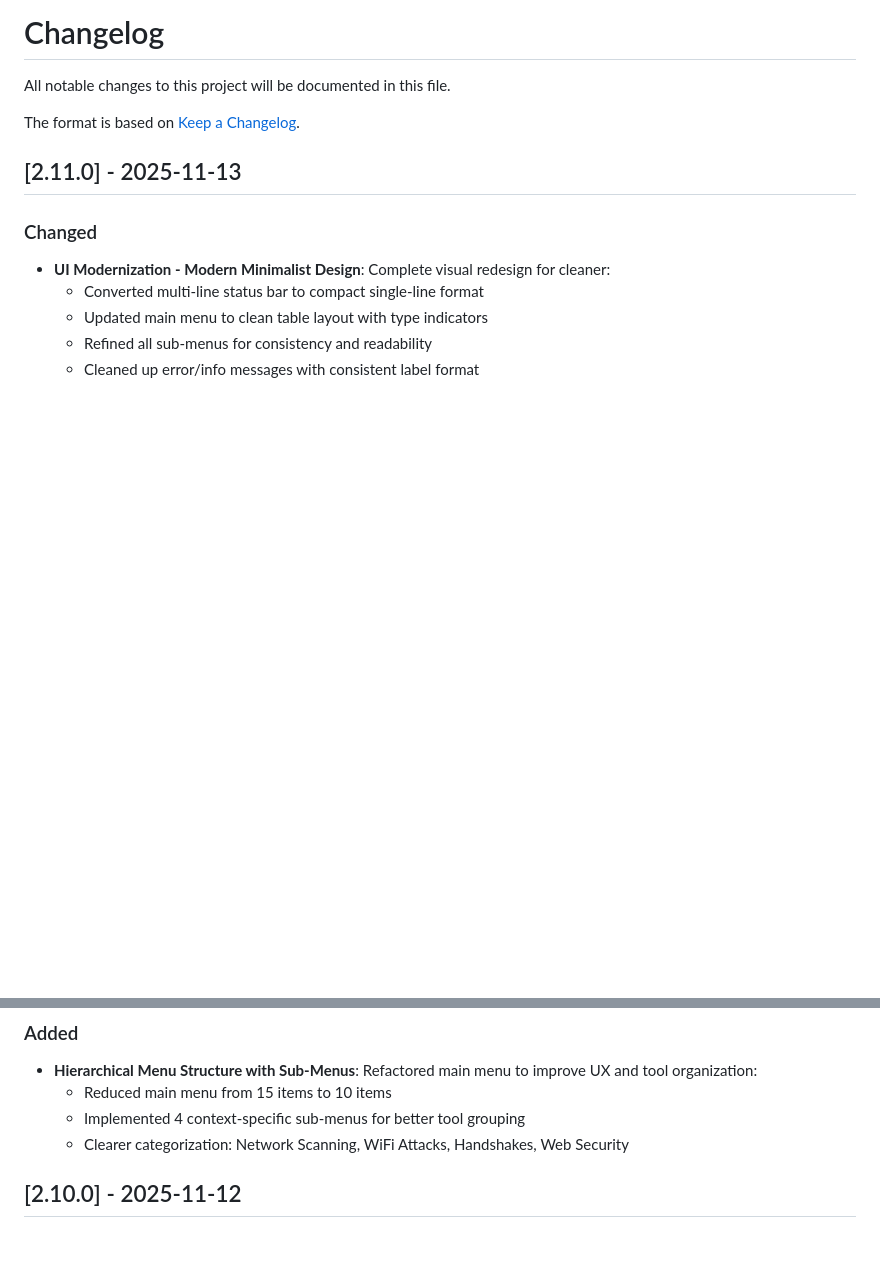
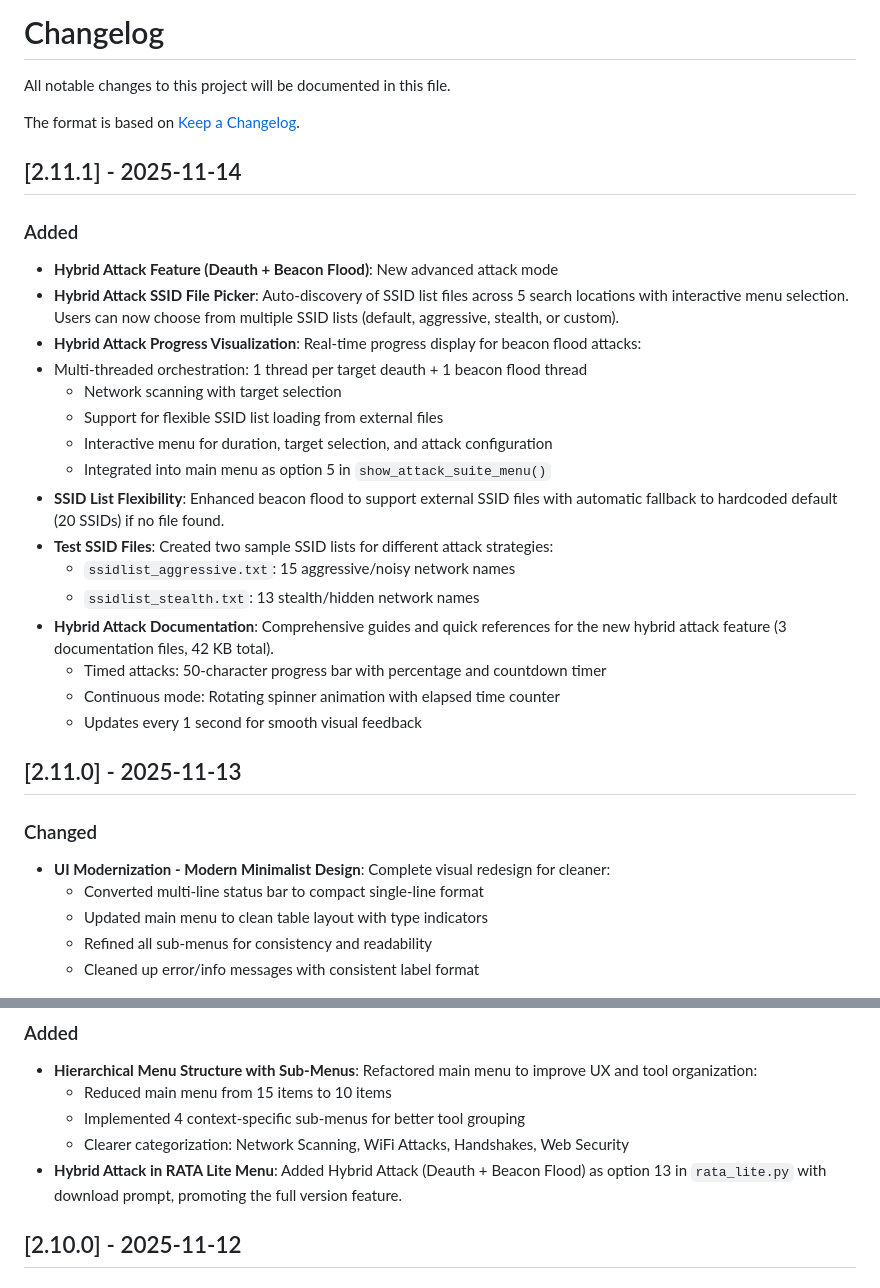
Before and after one commit to jimbon25/WIFI-TOOLKIT, a Markdown page: CHANGELOG.md, 2 parts joined by grey strips. Drawn GitHub-style; blank space fills up the shorter version.

Commit message:
feat: Added Hybrid Attack Feature (Deauth + Beacon Flood)

```diff
--- a/CHANGELOG.md
+++ b/CHANGELOG.md
@@ -3,6 +3,26 @@
 All notable changes to this project will be documented in this file.
 
 The format is based on [Keep a Changelog](https://keepachangelog.com/en/1.0.0/).
+
+## [2.11.1] - 2025-11-14
+
+### Added
+- **Hybrid Attack Feature (Deauth + Beacon Flood)**: New advanced attack mode
+- **Hybrid Attack SSID File Picker**: Auto-discovery of SSID list files across 5 search locations with interactive menu selection. Users can now choose from multiple SSID lists (default, aggressive, stealth, or custom).
+- **Hybrid Attack Progress Visualization**: Real-time progress display for beacon flood attacks:
+- Multi-threaded orchestration: 1 thread per target deauth + 1 beacon flood thread
+  - Network scanning with target selection
+  - Support for flexible SSID list loading from external files
+  - Interactive menu for duration, target selection, and attack configuration
+  - Integrated into main menu as option 5 in `show_attack_suite_menu()`
+- **SSID List Flexibility**: Enhanced beacon flood to support external SSID files with automatic fallback to hardcoded default (20 SSIDs) if no file found.
+- **Test SSID Files**: Created two sample SSID lists for different attack strategies:
+  - `ssidlist_aggressive.txt`: 15 aggressive/noisy network names
+  - `ssidlist_stealth.txt`: 13 stealth/hidden network names
+- **Hybrid Attack Documentation**: Comprehensive guides and quick references for the new hybrid attack feature (3 documentation files, 42 KB total).
+  - Timed attacks: 50-character progress bar with percentage and countdown timer
+  - Continuous mode: Rotating spinner animation with elapsed time counter
+  - Updates every 1 second for smooth visual feedback
 
 ## [2.11.0] - 2025-11-13
 
@@ -18,6 +38,7 @@ The format is based on [Keep a Changelog](https://keepachangelog.com/en/1.0.0/).
   - Reduced main menu from 15 items to 10 items
   - Implemented 4 context-specific sub-menus for better tool grouping
   - Clearer categorization: Network Scanning, WiFi Attacks, Handshakes, Web Security
+- **Hybrid Attack in RATA Lite Menu**: Added Hybrid Attack (Deauth + Beacon Flood) as option 13 in `rata_lite.py` with download prompt, promoting the full version feature.
 
 ## [2.10.0] - 2025-11-12
 
```
Also changed, not shown: README.md (+1 -1 lines), screenshot/updateSS.png (added), screenshot/wifiRATA2.png (deleted), 6 other files.
